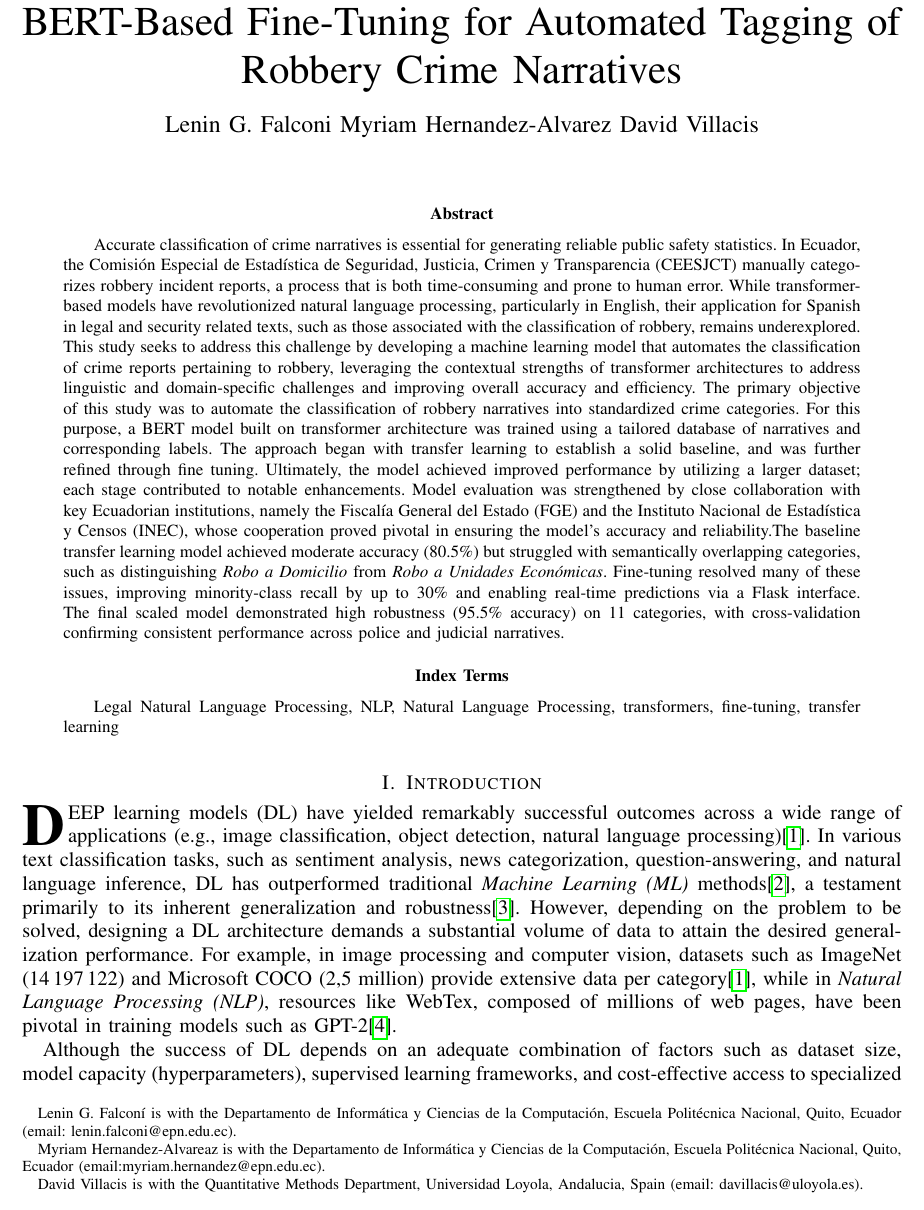
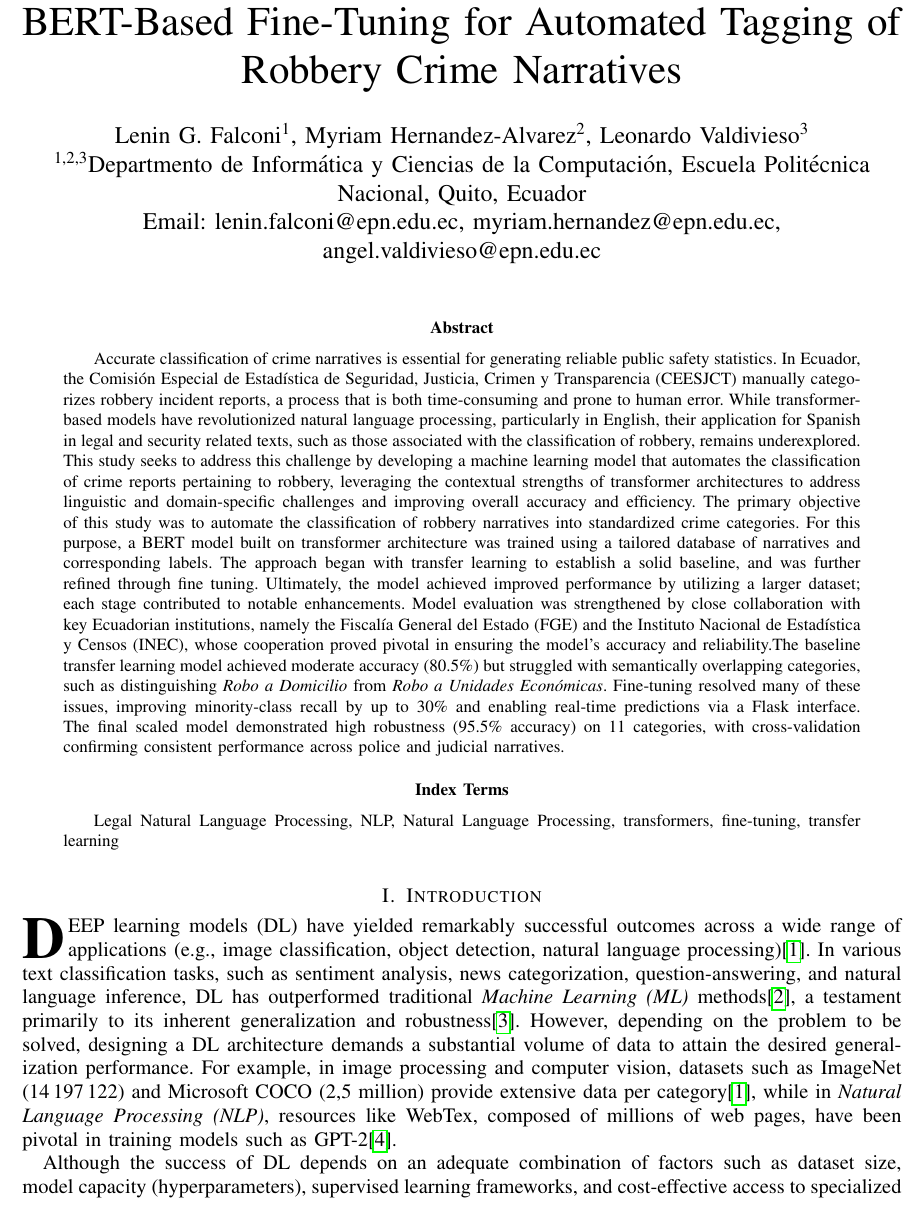
Before and after one commit to LeninGF/ArticlesWriting, a LaTeX paper (BertBasedRobberyTagging/robberyClassificationQA-Journal.tex): part of page 1 of 37, cut so that both start at the same text. Compiled offline with pdfLaTeX.

Commit message:
modified authors in paper draft

```diff
--- a/BertBasedRobberyTagging/robberyClassificationQA-Journal.tex
+++ b/BertBasedRobberyTagging/robberyClassificationQA-Journal.tex
@@ -443,17 +443,27 @@
 % was not built to handle multiple paragraphs
 %
 
+% \author{
+%     Lenin G. Falconi\thanks{Lenin G. Falconí is with the Departamento
+%       de Informática y Ciencias de la Computación, Escuela Politécnica
+%       Nacional, Quito, Ecuador (email: lenin.falconi@epn.edu.ec).}
+%     \and
+%     Myriam Hernandez-Alvarez\thanks{Myriam Hernandez-Alvareaz is with
+%       the Departamento de Informática y Ciencias de la Computación,
+%       Escuela Politécnica Nacional, Quito, Ecuador (email:myriam.hernandez@epn.edu.ec).}
+%     \and
+%     David Villacis\thanks{David Villacis is with the Quantitative
+%       Methods Department, Universidad Loyola, Andalucia, Spain (email: davillacis@uloyola.es).}
+%     }
+
 \author{
-    Lenin G. Falconi\thanks{Lenin G. Falconí is with the Departamento
-      de Informática y Ciencias de la Computación, Escuela Politécnica
-      Nacional, Quito, Ecuador (email: lenin.falconi@epn.edu.ec).}
-    \and
-    Myriam Hernandez-Alvarez\thanks{Myriam Hernandez-Alvareaz is with
-      the Departamento de Informática y Ciencias de la Computación,
-      Escuela Politécnica Nacional, Quito, Ecuador (email:myriam.hernandez@epn.edu.ec).}
-    \and
-    David Villacis\thanks{David Villacis is with the Quantitative
-      Methods Department, Universidad Loyola, Andalucia, Spain (email: davillacis@uloyola.es).}
+    \IEEEauthorblockN{Lenin G. Falconi\textsuperscript{1}, Myriam
+      Hernandez-Alvarez\textsuperscript{2}, Leonardo
+      Valdivieso\textsuperscript{3}} \\
+    \IEEEauthorblockA{\textsuperscript{1,2,3}Departmento de Informática y Ciencias de la Computación, Escuela Politécnica Nacional, Quito, Ecuador \\
+                      % \textsuperscript{2}Department, Institution, City, Country \\
+                      % \textsuperscript{3}Department, Institution, City, Country \\
+                      Email: lenin.falconi@epn.edu.ec, myriam.hernandez@epn.edu.ec, angel.valdivieso@epn.edu.ec}
 }
 % ==================== original ====================
 % \author{Lenin G. Falconí,%~\IEEEmembership{Member,~IEEE,}
```
